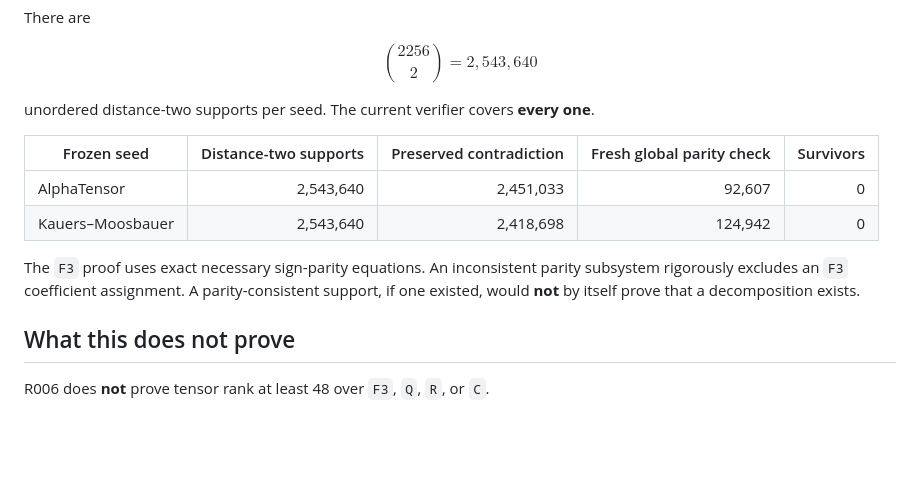
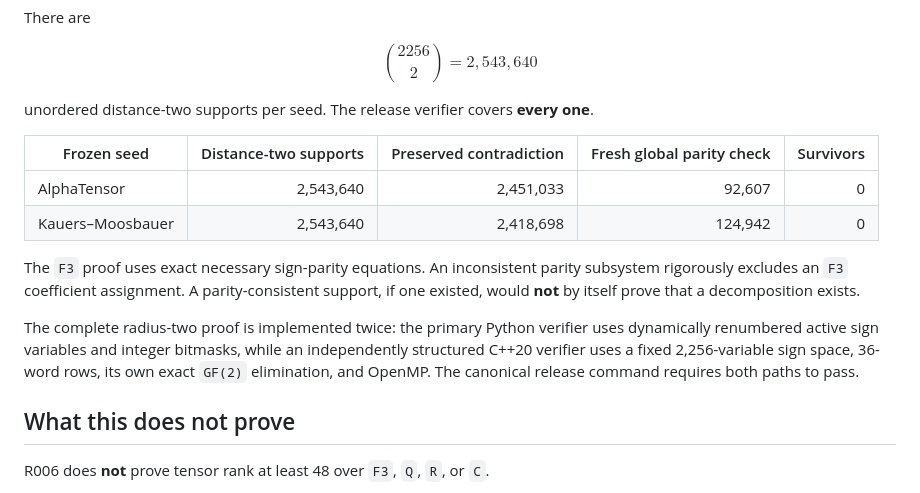
Before and after one commit to unsolved-labs/matmul-rank47-local-obstructions, a Markdown page: README.md, the part around one of its changes. Rendered like a GitHub page; blank space fills up the shorter version.

```diff
--- a/README.md
+++ b/README.md
@@ -33,7 +33,7 @@ $$
 \binom{2256}{2}=2{,}543{,}640
 $$
 
-unordered distance-two supports per seed. The current verifier covers **every one**.
+unordered distance-two supports per seed. The release verifier covers **every one**.
 
 | Frozen seed | Distance-two supports | Preserved contradiction | Fresh global parity check | Survivors |
 |---|---:|---:|---:|---:|
@@ -41,6 +41,8 @@ unordered distance-two supports per seed. The current verifier covers **every on
 | Kauers–Moosbauer | 2,543,640 | 2,418,698 | 124,942 | 0 |
 
 The `F3` proof uses exact necessary sign-parity equations. An inconsistent parity subsystem rigorously excludes an `F3` coefficient assignment. A parity-consistent support, if one existed, would **not** by itself prove that a decomposition exists.
+
+The complete radius-two proof is implemented twice: the primary Python verifier uses dynamically renumbered active sign variables and integer bitmasks, while an independently structured C++20 verifier uses a fixed 2,256-variable sign space, 36-word rows, its own exact `GF(2)` elimination, and OpenMP. The canonical release command requires both paths to pass.
 
 ## What this does not prove
 
```
Also changed, not shown: other parts of README.md (+7 -7 lines).
